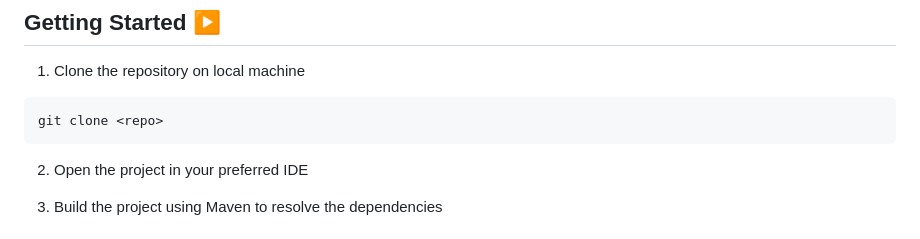
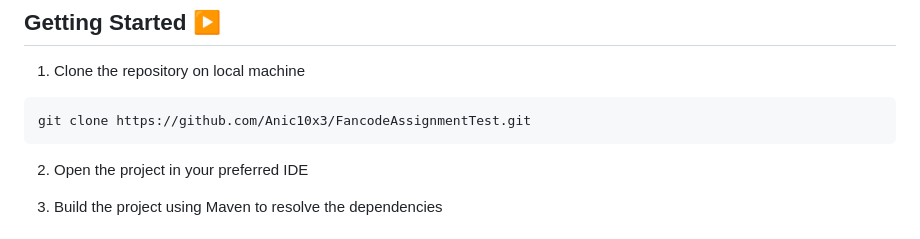
Before and after one commit to Anic10x3/FancodeAssignmentTest, a Markdown page: README.md, the part around the change. Drawn GitHub-style.

````diff
--- a/README.md
+++ b/README.md
@@ -16,7 +16,7 @@ Before using this framework, ensure that you have following installed on you mac
 
 1. Clone the repository on local machine
   ```console
-git clone <repo>
+git clone https://github.com/Anic10x3/FancodeAssignmentTest.git
 ```
 2. Open the project in your preferred IDE
 
````
